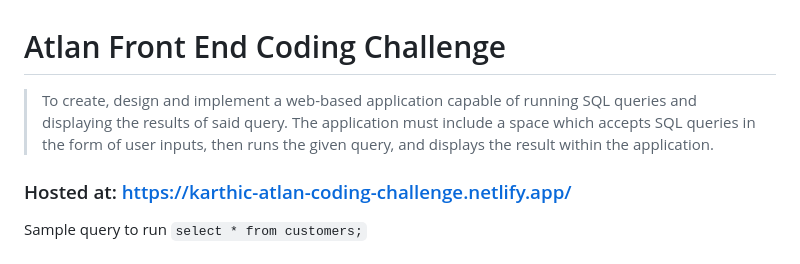
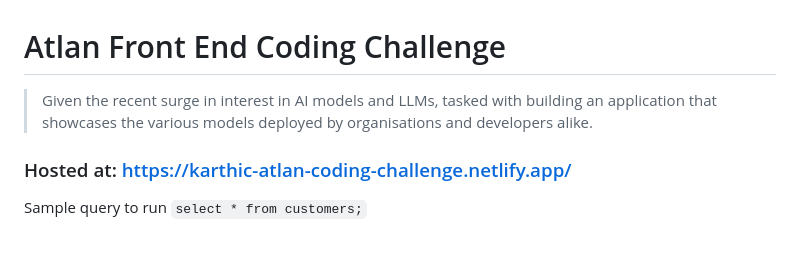
Before and after one commit to arizzaa13/ATLAN-Frontend-Coding-Challenge, a Markdown page: README.md, the part around the change. Drawn GitHub-style.

```diff
--- a/README.md
+++ b/README.md
@@ -1,6 +1,6 @@
 # Atlan Front End Coding Challenge
 
-> To create, design and implement a web-based application capable of running SQL queries and displaying the results of said query. The application must include a space which accepts SQL queries in the form of user inputs, then runs the given query, and displays the result within the application.
+> Given the recent surge in interest in AI models and LLMs, tasked with building an application that showcases the various models deployed by organisations and developers alike.
 
 ### Hosted at: https://karthic-atlan-coding-challenge.netlify.app/
 
```
